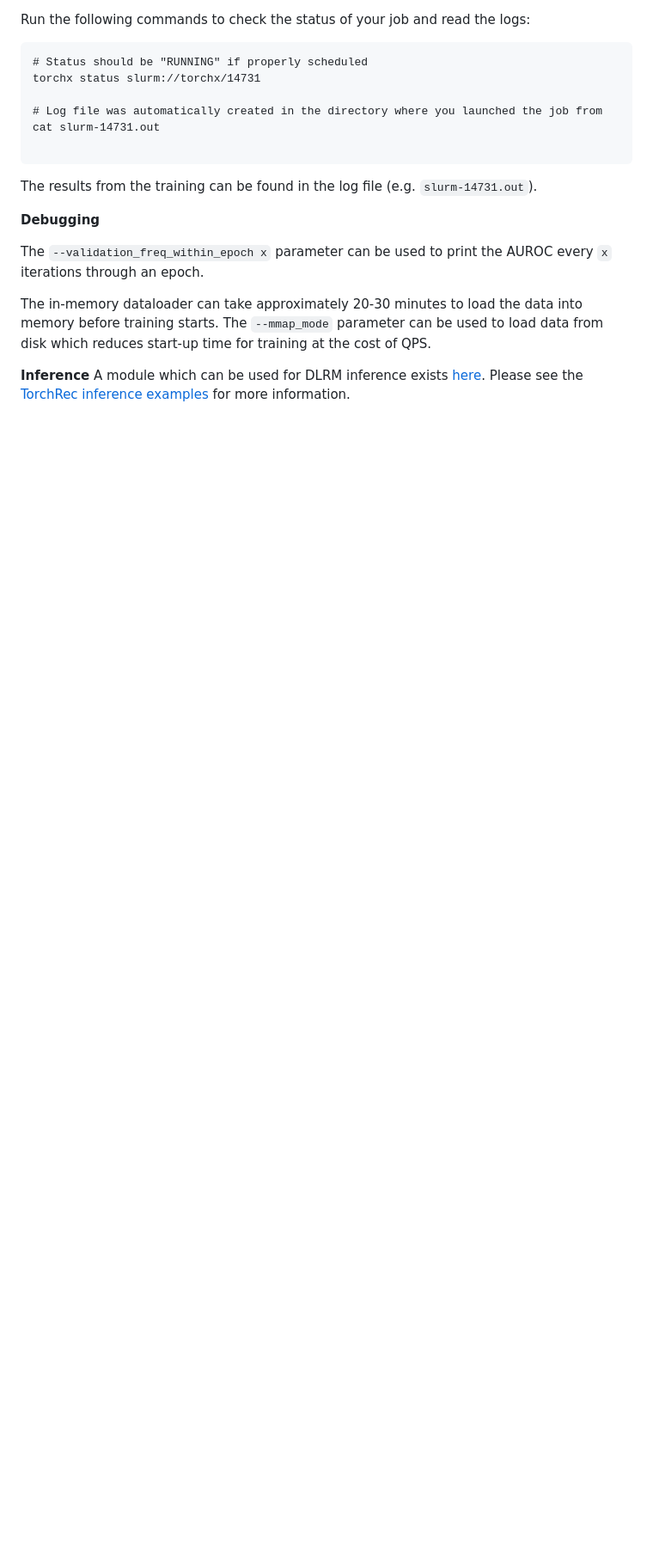
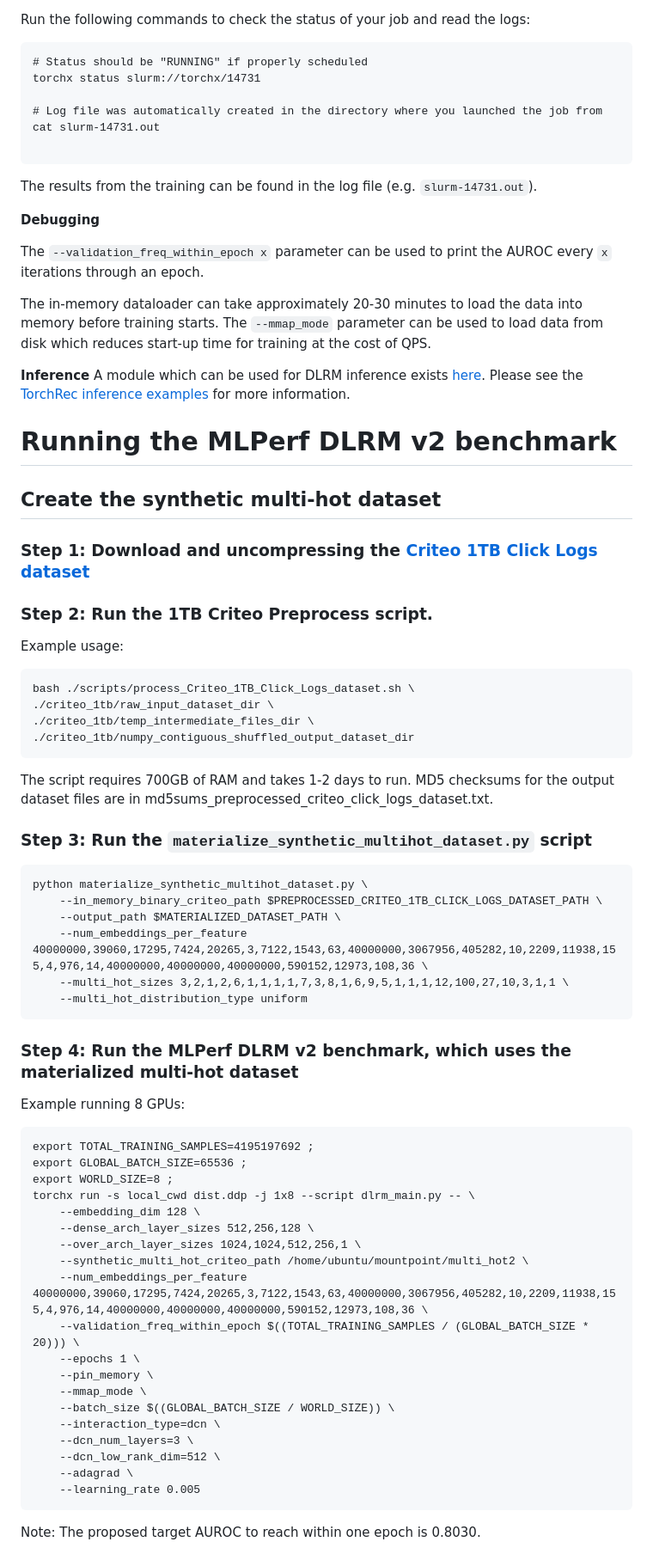
Before and after one commit to facebookresearch/dlrm, a Markdown page: torchrec_dlrm/README.MD, the part around the change printed below. Shown: that part at 86% size. Drawn GitHub-style; blank space fills up the shorter version.

Commit message:
Update torchrec_dlrm readme
Summary: Update torchrec_dlrm readme

Reviewed By: colin2328

Differential Revision: D42524527

fbshipit-source-id: 3aeb1d1d5715c2ce6c076a668515255c88048193

````diff
--- a/torchrec_dlrm/README.MD
+++ b/torchrec_dlrm/README.MD
@@ -138,3 +135,56 @@ of QPS.
 
 **Inference**
 A module which can be used for DLRM inference exists [here](https://github.com/pytorch/torchrec/blob/main/examples/inference/dlrm_predict.py#L49). Please see the [TorchRec inference examples](https://github.com/pytorch/torchrec/tree/main/examples/inference) for more information.
+
+# Running the MLPerf DLRM v2 benchmark
+
+## Create the synthetic multi-hot dataset
+### Step 1: Download and uncompressing the [Criteo 1TB Click Logs dataset](https://storage.googleapis.com/criteo-cail-datasets/day_{0-23}.gz)
+
+### Step 2: Run the 1TB Criteo Preprocess script.
+Example usage:
+
+```
+bash ./scripts/process_Criteo_1TB_Click_Logs_dataset.sh \
+./criteo_1tb/raw_input_dataset_dir \
+./criteo_1tb/temp_intermediate_files_dir \
+./criteo_1tb/numpy_contiguous_shuffled_output_dataset_dir
+```
+
+The script requires 700GB of RAM and takes 1-2 days to run. MD5 checksums for the output dataset files are in md5sums_preprocessed_criteo_click_logs_dataset.txt.
+
+### Step 3: Run the `materialize_synthetic_multihot_dataset.py` script
+```
+python materialize_synthetic_multihot_dataset.py \
+    --in_memory_binary_criteo_path $PREPROCESSED_CRITEO_1TB_CLICK_LOGS_DATASET_PATH \
+    --output_path $MATERIALIZED_DATASET_PATH \
+    --num_embeddings_per_feature 40000000,39060,17295,7424,20265,3,7122,1543,63,40000000,3067956,405282,10,2209,11938,155,4,976,14,40000000,40000000,40000000,590152,12973,108,36 \
+    --multi_hot_sizes 3,2,1,2,6,1,1,1,1,7,3,8,1,6,9,5,1,1,1,12,100,27,10,3,1,1 \
+    --multi_hot_distribution_type uniform
+```
+
+### Step 4: Run the MLPerf DLRM v2 benchmark, which uses the materialized multi-hot dataset
+Example running 8 GPUs:
+```
+export TOTAL_TRAINING_SAMPLES=4195197692 ;
+export GLOBAL_BATCH_SIZE=65536 ;
+export WORLD_SIZE=8 ;
+torchx run -s local_cwd dist.ddp -j 1x8 --script dlrm_main.py -- \
+    --embedding_dim 128 \
+    --dense_arch_layer_sizes 512,256,128 \
+    --over_arch_layer_sizes 1024,1024,512,256,1 \
+    --synthetic_multi_hot_criteo_path /home/ubuntu/mountpoint/multi_hot2 \
+    --num_embeddings_per_feature 40000000,39060,17295,7424,20265,3,7122,1543,63,40000000,3067956,405282,10,2209,11938,155,4,976,14,40000000,40000000,40000000,590152,12973,108,36 \
+    --validation_freq_within_epoch $((TOTAL_TRAINING_SAMPLES / (GLOBAL_BATCH_SIZE * 20))) \
+    --epochs 1 \
+    --pin_memory \
+    --mmap_mode \
+    --batch_size $((GLOBAL_BATCH_SIZE / WORLD_SIZE)) \
+    --interaction_type=dcn \
+    --dcn_num_layers=3 \
+    --dcn_low_rank_dim=512 \
+    --adagrad \
+    --learning_rate 0.005
+```
+Note: The proposed target AUROC to reach within one epoch is 0.8030.
+
````
Also changed, not shown: other parts of torchrec_dlrm/README.MD (+27 -4 lines).
